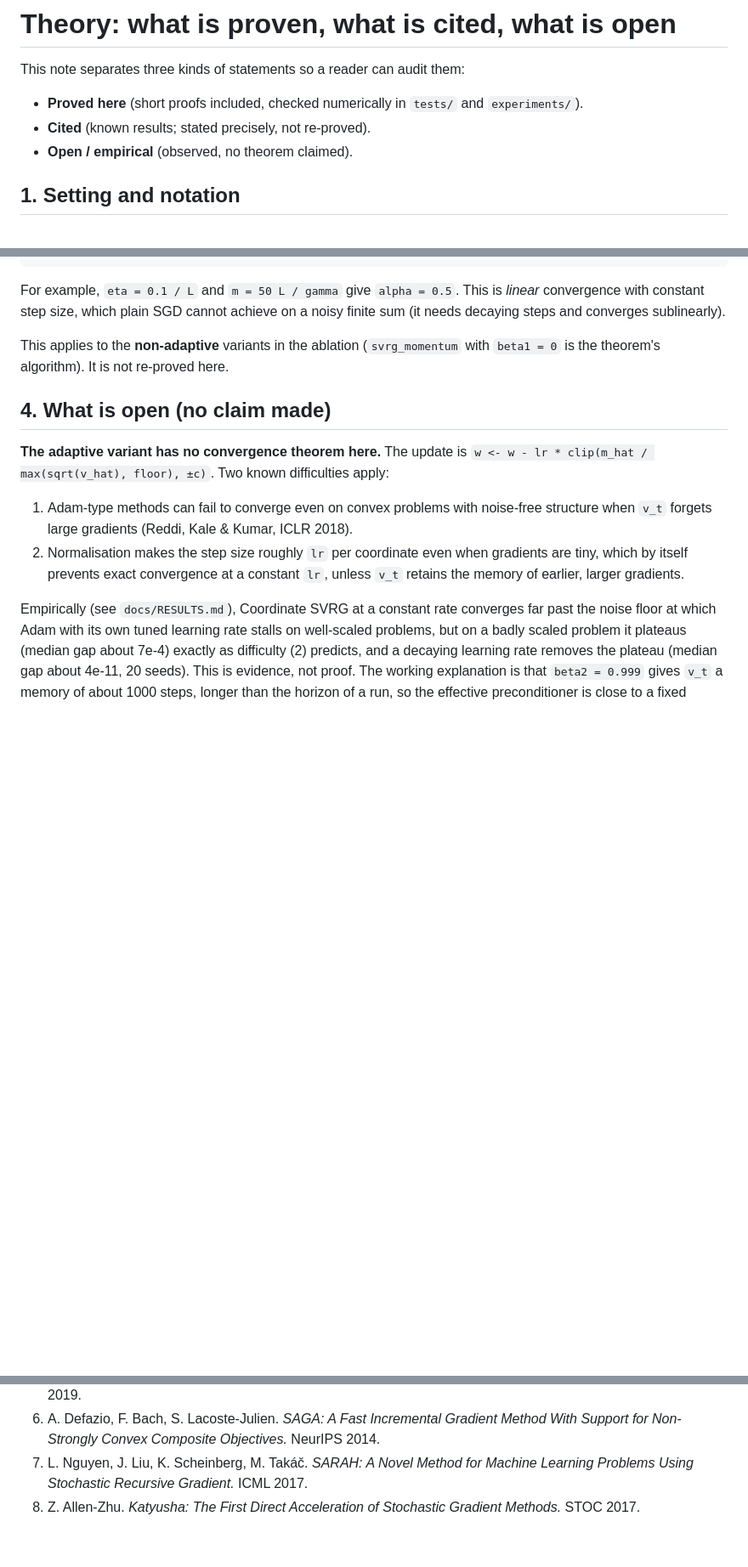
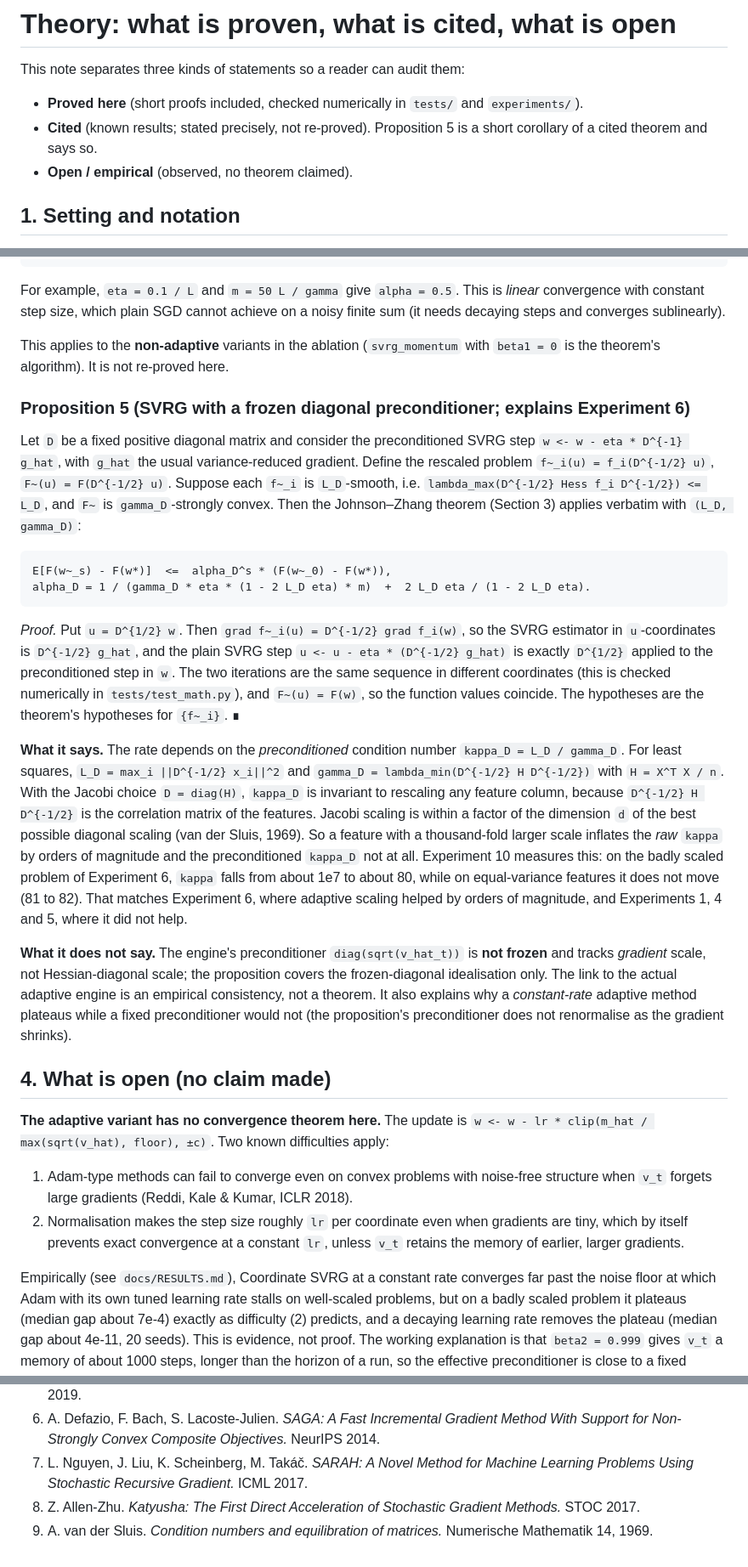
Before and after one commit to Kunal-svg-cyber/Custom-Optimizers, a Markdown page: docs/THEORY.md, 3 parts joined by grey strips. Shown at 85% size. GitHub-like rendering; blank space fills up the shorter version.

````diff
--- a/docs/THEORY.md
+++ b/docs/THEORY.md
@@ -3,7 +3,7 @@
 This note separates three kinds of statements so a reader can audit them:
 
 * **Proved here** (short proofs included, checked numerically in `tests/` and `experiments/`).
-* **Cited** (known results; stated precisely, not re-proved).
+* **Cited** (known results; stated precisely, not re-proved). Proposition 5 is a short corollary of a cited theorem and says so.
 * **Open / empirical** (observed, no theorem claimed).
 
 ## 1. Setting and notation
@@ -85,6 +85,34 @@ For example, `eta = 0.1 / L` and `m = 50 L / gamma` give `alpha = 0.5`. This is
 
 This applies to the **non-adaptive** variants in the ablation (`svrg_momentum` with `beta1 = 0` is the theorem's algorithm). It is not re-proved here.
 
+### Proposition 5 (SVRG with a frozen diagonal preconditioner; explains Experiment 6)
+Let `D` be a fixed positive diagonal matrix and consider the preconditioned SVRG step
+`w <- w - eta * D^{-1} g_hat`, with `g_hat` the usual variance-reduced gradient. Define the rescaled problem
+`f~_i(u) = f_i(D^{-1/2} u)`, `F~(u) = F(D^{-1/2} u)`. Suppose each `f~_i` is `L_D`-smooth, i.e.
+`lambda_max(D^{-1/2} Hess f_i D^{-1/2}) <= L_D`, and `F~` is `gamma_D`-strongly convex. Then the Johnson–Zhang theorem
+(Section 3) applies verbatim with `(L_D, gamma_D)`:
+
+```
+E[F(w~_s) - F(w*)]  <=  alpha_D^s * (F(w~_0) - F(w*)),
+alpha_D = 1 / (gamma_D * eta * (1 - 2 L_D eta) * m)  +  2 L_D eta / (1 - 2 L_D eta).
+```
+
+*Proof.* Put `u = D^{1/2} w`. Then `grad f~_i(u) = D^{-1/2} grad f_i(w)`, so the SVRG estimator in `u`-coordinates is `D^{-1/2} g_hat`, and the plain SVRG step `u <- u - eta * (D^{-1/2} g_hat)` is exactly `D^{1/2}` applied to the preconditioned step in `w`. The two iterations are the same sequence in different coordinates (this is checked numerically in `tests/test_math.py`), and `F~(u) = F(w)`, so the function values coincide. The hypotheses are the theorem's hypotheses for `{f~_i}`. ∎
+
+**What it says.** The rate depends on the *preconditioned* condition number `kappa_D = L_D / gamma_D`. For least squares,
+`L_D = max_i ||D^{-1/2} x_i||^2` and `gamma_D = lambda_min(D^{-1/2} H D^{-1/2})` with `H = X^T X / n`. With the Jacobi choice
+`D = diag(H)`, `kappa_D` is invariant to rescaling any feature column, because `D^{-1/2} H D^{-1/2}` is the correlation matrix of the
+features. Jacobi scaling is within a factor of the dimension `d` of the best possible diagonal scaling (van der Sluis, 1969).
+So a feature with a thousand-fold larger scale inflates the *raw* `kappa` by orders of magnitude and the preconditioned
+`kappa_D` not at all. Experiment 10 measures this: on the badly scaled problem of Experiment 6, `kappa` falls from about
+1e7 to about 80, while on equal-variance features it does not move (81 to 82). That matches Experiment 6, where adaptive scaling
+helped by orders of magnitude, and Experiments 1, 4 and 5, where it did not help.
+
+**What it does not say.** The engine's preconditioner `diag(sqrt(v_hat_t))` is **not frozen** and tracks *gradient* scale, not
+Hessian-diagonal scale; the proposition covers the frozen-diagonal idealisation only. The link to the actual adaptive engine is an
+empirical consistency, not a theorem. It also explains why a *constant-rate* adaptive method plateaus while a fixed preconditioner would
+not (the proposition's preconditioner does not renormalise as the gradient shrinks).
+
 ## 4. What is open (no claim made)
 
 **The adaptive variant has no convergence theorem here.** The update is `w <- w - lr * clip(m_hat / max(sqrt(v_hat), floor), ±c)`. Two known difficulties apply:
@@ -108,3 +136,4 @@ Empirically (see `docs/RESULTS.md`), Coordinate SVRG at a constant rate converge
 6. A. Defazio, F. Bach, S. Lacoste-Julien. *SAGA: A Fast Incremental Gradient Method With Support for Non-Strongly Convex Composite Objectives.* NeurIPS 2014.
 7. L. Nguyen, J. Liu, K. Scheinberg, M. Takáč. *SARAH: A Novel Method for Machine Learning Problems Using Stochastic Recursive Gradient.* ICML 2017.
 8. Z. Allen-Zhu. *Katyusha: The First Direct Acceleration of Stochastic Gradient Methods.* STOC 2017.
+9. A. van der Sluis. *Condition numbers and equilibration of matrices.* Numerische Mathematik 14, 1969.
````
Also changed, not shown: docs/RESULTS.md (+18 -2 lines).
